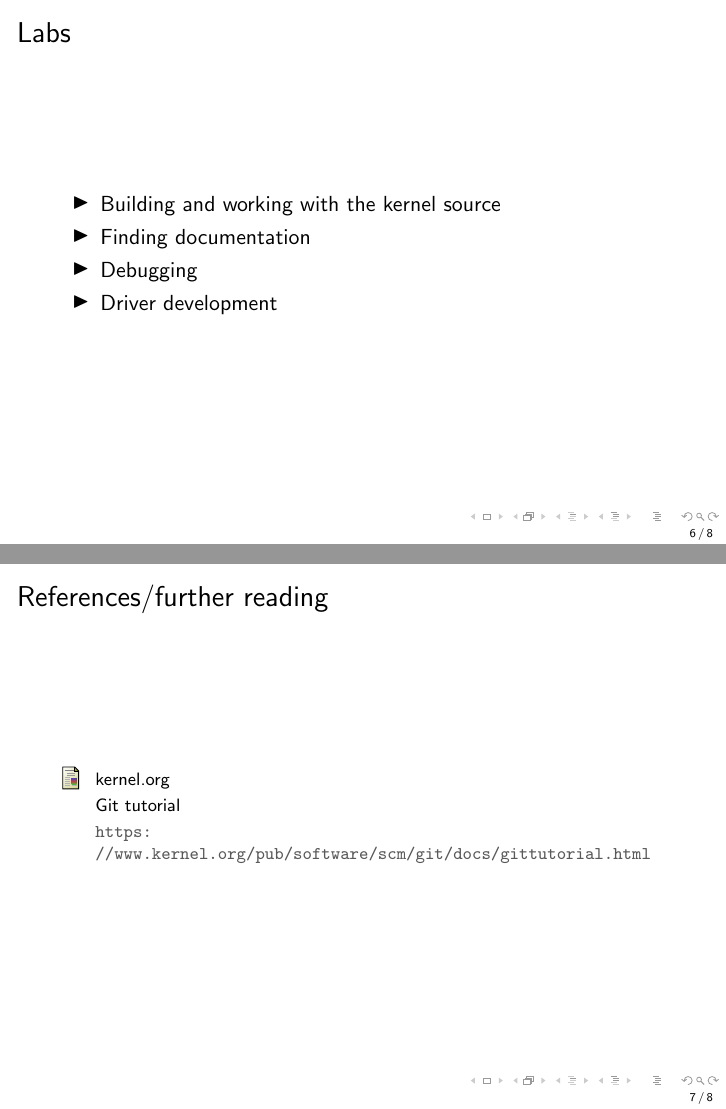
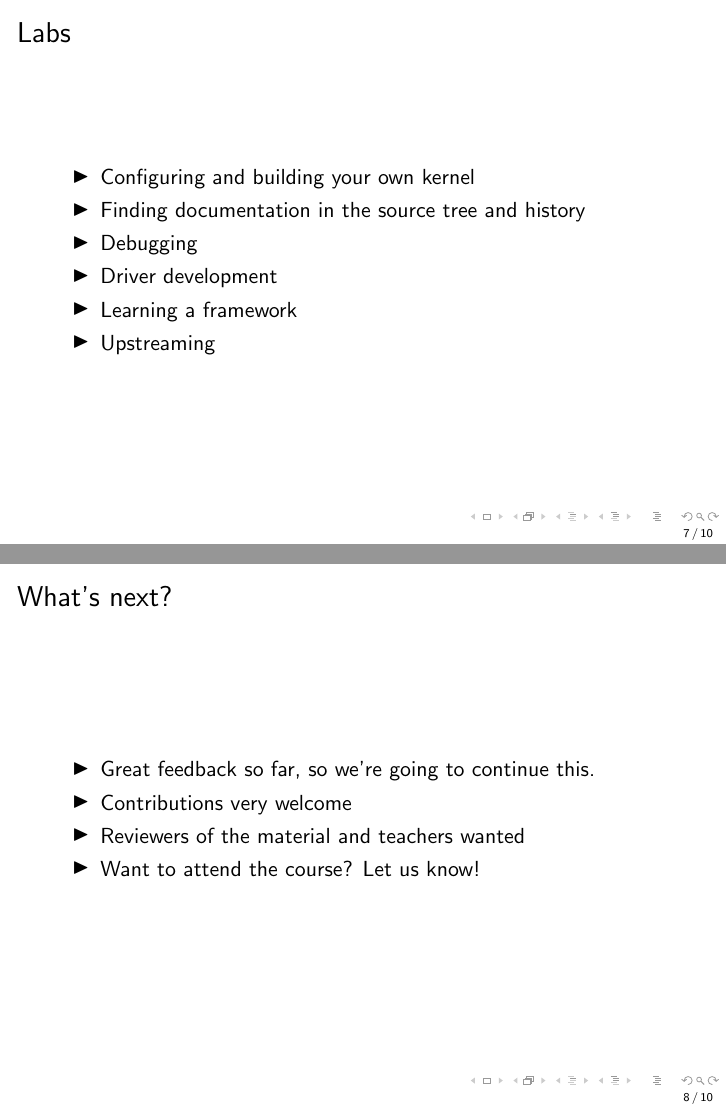
Before and after one commit to yhr/kernelteaching, LaTeX slides (slideware/intro/intro.tex): pages 6 and 7 of 8 before the commit and pages 7 and 8 of 10 after it, joined at a grey line. Compiled offline with pdfLaTeX.

Commit message:
slideware: intro: generalize intro
Generalize the intro so it can be used to present
the course off-classroom to interested contributors
/students

Signed-off-by: Hans Holmberg <hans@pixelmunchies.com>

```diff
--- a/slideware/intro/intro.tex
+++ b/slideware/intro/intro.tex
@@ -83,25 +106,35 @@ Kernel basics ~ 2h each + guest lectures
 \begin{frame}
 \frametitle{Labs}
 \begin{itemize}
-	\item Building and working with the kernel source
-	\item Finding documentation
+	\item Configuring and building your own kernel
+	\item Finding documentation in the source tree and history
 	\item Debugging
 	\item Driver development
+	\item Learning a framework
+	\item Upstreaming
 \end{itemize}
 \end{frame}
 
 %-----------------------------------------------------------------------
+\section{What's next?}
+\begin{frame}
+\frametitle{What's next?}
+\begin{itemize}
+	\item Great feedback so far, so we're going to continue this.
+	\item Contributions very welcome
+	\item Reviewers of the material and teachers wanted
+	\item Want to attend the course? Let us know!
+\end{itemize}
+\end{frame}
 
 \begin{frame}
-\frametitle{References/further reading}
-\footnotesize{
-\begin{thebibliography}{99} % Beamer does not support BibTeX so references must be inserted manually as below
-\bibitem[Git tutorial]{p1} kernel.org
-\newblock Git tutorial
-\newblock \url{https://www.kernel.org/pub/software/scm/git/docs/gittutorial.html}
-\end{thebibliography}
-}
+\frametitle{Contacts}
+\begin{itemize}
+	\item github.com/yhr/kernelteaching
+	\item kernel-teaching@googlegroups.com
+\end{itemize}
 \end{frame}
+
 
 %-----------------------------------------------------------------------
 \begin{frame}
```
Also changed, not shown: slideware/intro/intro.tex (41 more changed lines).
